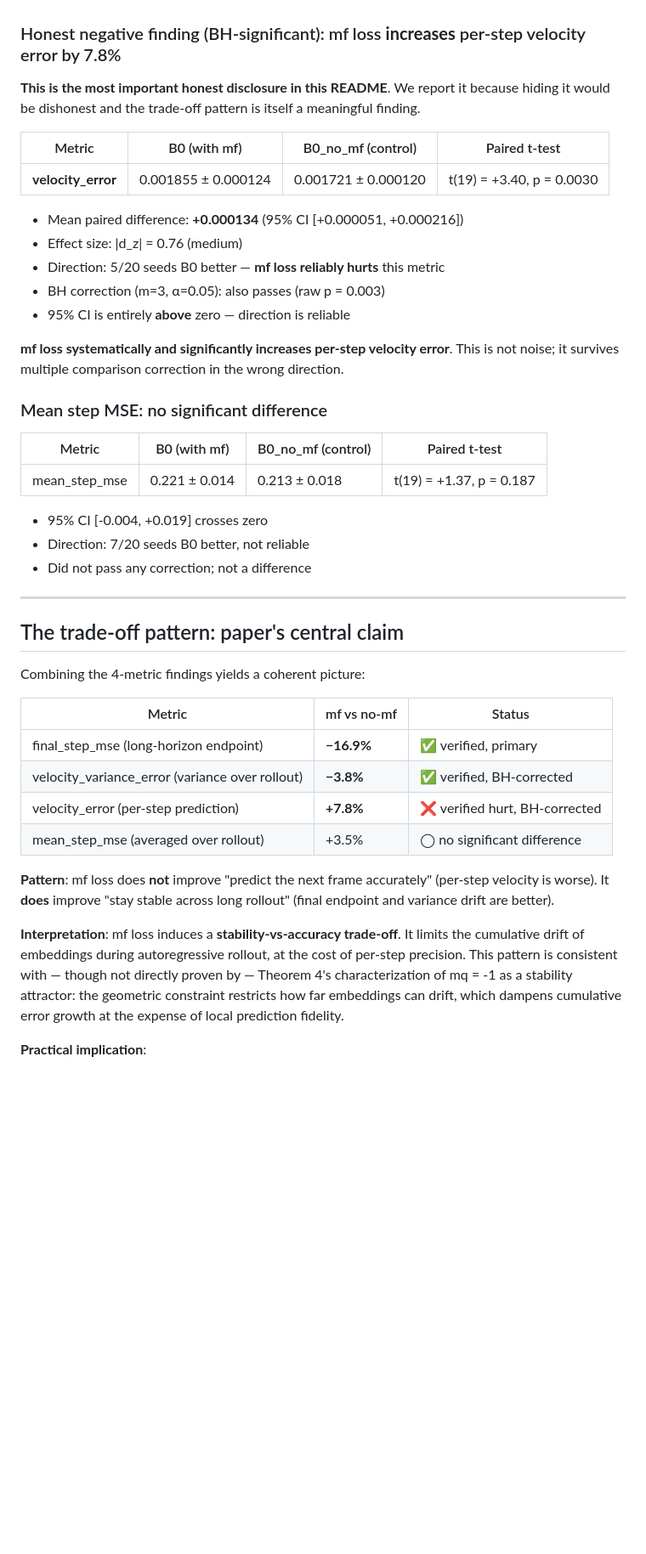
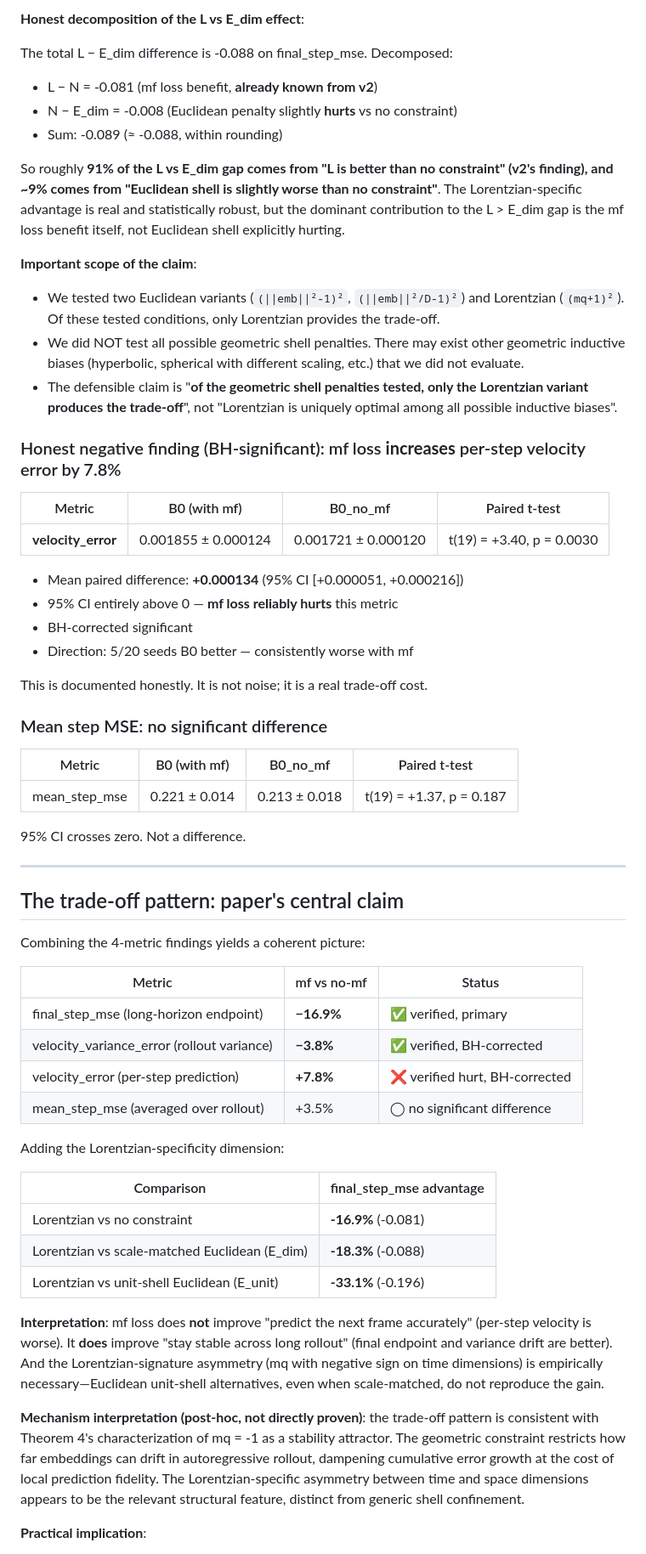
Before and after one commit to papasop/k-1, a Markdown page: README.md, the part around one of its changes. Shown at 85% size. Drawn GitHub-style; blank space fills up the shorter version.

```diff
--- a/README.md
+++ b/README.md
@@ -133,33 +161,51 @@ constrains how much velocity variance can drift across rollout.
+**Honest decomposition of the L vs E_dim effect**:
+
+The total L − E_dim difference is -0.088 on final_step_mse. Decomposed:
+
+- L − N = -0.081 (mf loss benefit, **already known from v2**)
+- N − E_dim = -0.008 (Euclidean penalty slightly **hurts** vs no constraint)
+- Sum: -0.089 (≈ -0.088, within rounding)
+
+So roughly **91% of the L vs E_dim gap comes from "L is better than no
+constraint" (v2's finding), and ~9% comes from "Euclidean shell is
+slightly worse than no constraint"**. The Lorentzian-specific advantage
+is real and statistically robust, but the dominant contribution to the
+L > E_dim gap is the mf loss benefit itself, not Euclidean shell
+explicitly hurting.
+
+**Important scope of the claim**:
+
+- We tested two Euclidean variants (`(||emb||²-1)²`, `(||emb||²/D-1)²`)
+  and Lorentzian (`(mq+1)²`). Of these tested conditions, only
+  Lorentzian provides the trade-off.
+- We did NOT test all possible geometric shell penalties. There may
+  exist other geometric inductive biases (hyperbolic, spherical with
+  different scaling, etc.) that we did not evaluate.
+- The defensible claim is "**of the geometric shell penalties tested,
+  only the Lorentzian variant produces the trade-off**", not
+  "Lorentzian is uniquely optimal among all possible inductive biases".
 
 ### Honest negative finding (BH-significant): mf loss **increases** per-step velocity error by 7.8%
 
-**This is the most important honest disclosure in this README**. We
-report it because hiding it would be dishonest and the trade-off
-pattern is itself a meaningful finding.
-
-| Metric | B0 (with mf) | B0_no_mf (control) | Paired t-test |
+| Metric | B0 (with mf) | B0_no_mf | Paired t-test |
 |---|---|---|---|
 | **velocity_error** | 0.001855 ± 0.000124 | 0.001721 ± 0.000120 | t(19) = +3.40, p = 0.0030 |
 
 - Mean paired difference: **+0.000134** (95% CI [+0.000051, +0.000216])
-- Effect size: |d_z| = 0.76 (medium)
-- Direction: 5/20 seeds B0 better — **mf loss reliably hurts** this metric
-- BH correction (m=3, α=0.05): also passes (raw p = 0.003)
-- 95% CI is entirely **above** zero — direction is reliable
+- 95% CI entirely above 0 — **mf loss reliably hurts** this metric
+- BH-corrected significant
+- Direction: 5/20 seeds B0 better — consistently worse with mf
 
-**mf loss systematically and significantly increases per-step velocity
-error**. This is not noise; it survives multiple comparison correction
-in the wrong direction.
+This is documented honestly. It is not noise; it is a real
+trade-off cost.
 
 ### Mean step MSE: no significant difference
 
-| Metric | B0 (with mf) | B0_no_mf (control) | Paired t-test |
+| Metric | B0 (with mf) | B0_no_mf | Paired t-test |
 |---|---|---|---|
 | mean_step_mse | 0.221 ± 0.014 | 0.213 ± 0.018 | t(19) = +1.37, p = 0.187 |
 
-- 95% CI [-0.004, +0.019] crosses zero
-- Direction: 7/20 seeds B0 better, not reliable
-- Did not pass any correction; not a difference
+95% CI crosses zero. Not a difference.
 
 ---
 
@@ -170,21 +216,32 @@ Combining the 4-metric findings yields a coherent picture:
 | Metric | mf vs no-mf | Status |
 |---|---|---|
 | final_step_mse (long-horizon endpoint) | **−16.9%** | ✅ verified, primary |
-| velocity_variance_error (variance over rollout) | **−3.8%** | ✅ verified, BH-corrected |
+| velocity_variance_error (rollout variance) | **−3.8%** | ✅ verified, BH-corrected |
 | velocity_error (per-step prediction) | **+7.8%** | ❌ verified hurt, BH-corrected |
 | mean_step_mse (averaged over rollout) | +3.5% | ◯ no significant difference |
 
-**Pattern**: mf loss does **not** improve "predict the next frame
-accurately" (per-step velocity is worse). It **does** improve "stay
-stable across long rollout" (final endpoint and variance drift are
-better).
+Adding the Lorentzian-specificity dimension:
 
-**Interpretation**: mf loss induces a **stability-vs-accuracy
-trade-off**. It limits the cumulative drift of embeddings during
-autoregressive rollout, at the cost of per-step precision. This pattern
-is consistent with — though not directly proven by — Theorem 4's
-characterization of mq = -1 as a stability attractor: the geometric
-constraint restricts how far embeddings can drift, which dampens
-cumulative error growth at the expense of local prediction fidelity.
+| Comparison | final_step_mse advantage |
+|---|---|
+| Lorentzian vs no constraint | **-16.9%** (-0.081) |
+| Lorentzian vs scale-matched Euclidean (E_dim) | **-18.3%** (-0.088) |
+| Lorentzian vs unit-shell Euclidean (E_unit) | **-33.1%** (-0.196) |
+
+**Interpretation**: mf loss does **not** improve "predict the next
+frame accurately" (per-step velocity is worse). It **does** improve
+"stay stable across long rollout" (final endpoint and variance drift
+are better). And the Lorentzian-signature asymmetry (mq with negative
+sign on time dimensions) is empirically necessary—Euclidean unit-shell
+alternatives, even when scale-matched, do not reproduce the gain.
+
+**Mechanism interpretation (post-hoc, not directly proven)**: the
+trade-off pattern is consistent with Theorem 4's characterization of
+mq = -1 as a stability attractor. The geometric constraint restricts
+how far embeddings can drift in autoregressive rollout, dampening
+cumulative error growth at the cost of local prediction fidelity. The
+Lorentzian-specific asymmetry between time and space dimensions
+appears to be the relevant structural feature, distinct from generic
+shell confinement.
 
 **Practical implication**:
```
Also changed, not shown: other parts of README.md (+192 -167 lines).
